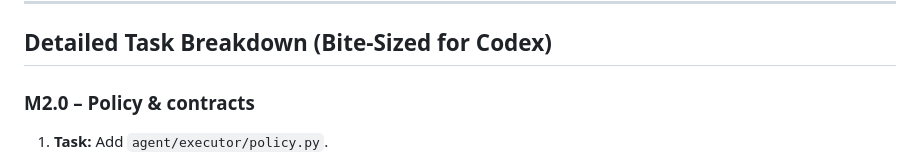
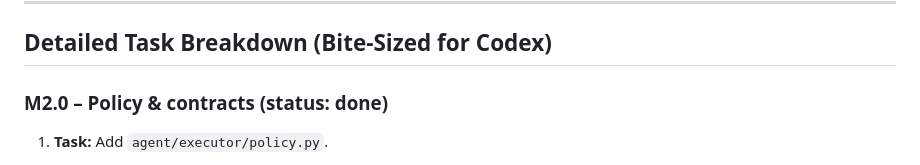
Before and after one commit to lextiz/SolidHA, a Markdown page: README.md, the part around the change. Drawn GitHub-style.

```diff
--- a/README.md
+++ b/README.md
@@ -128,7 +128,7 @@ Below are ready-to-run bite-sized tasks for the autonomous agent. Each bullet is
 
 ## Detailed Task Breakdown (Bite-Sized for Codex)
 
-### M2.0 – Policy & contracts
+### M2.0 – Policy & contracts (status: done)
 
 1. **Task:** Add `agent/executor/policy.py`.
 
```
